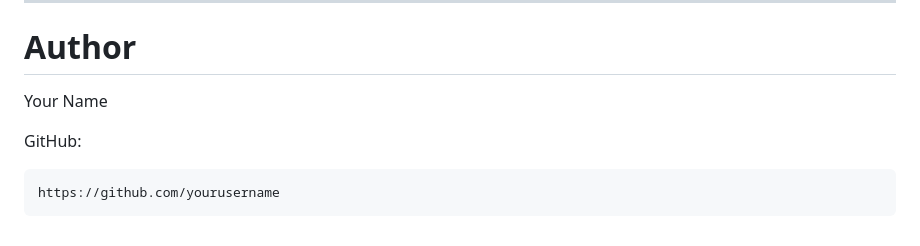
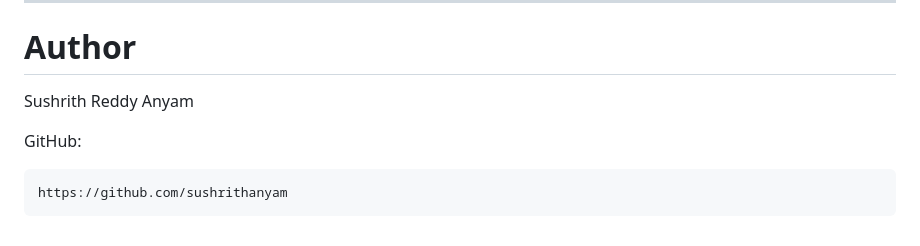
Before and after one commit to sushrithanyam/-IaC-with-Azure-DevOps-and-Terraform, a Markdown page: README.md, the part around the change. Rendered like a GitHub page.

Commit message:
initial commit2

````diff
--- a/README.md
+++ b/README.md
@@ -561,10 +561,10 @@ This project demonstrates:
 
 # Author
 
-Your Name
+Sushrith Reddy Anyam
 
 GitHub:
 
 ```
-https://github.com/yourusername
+https://github.com/sushrithanyam
 ```
````
